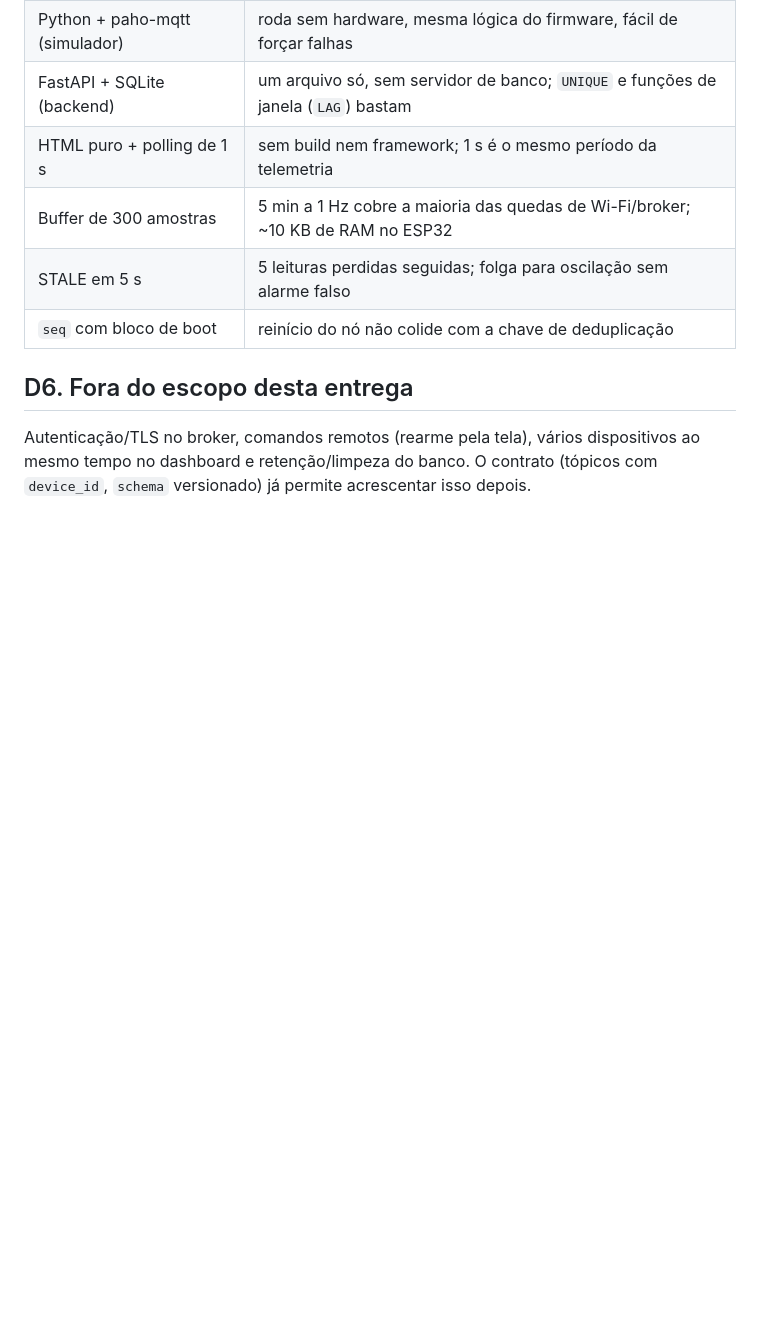
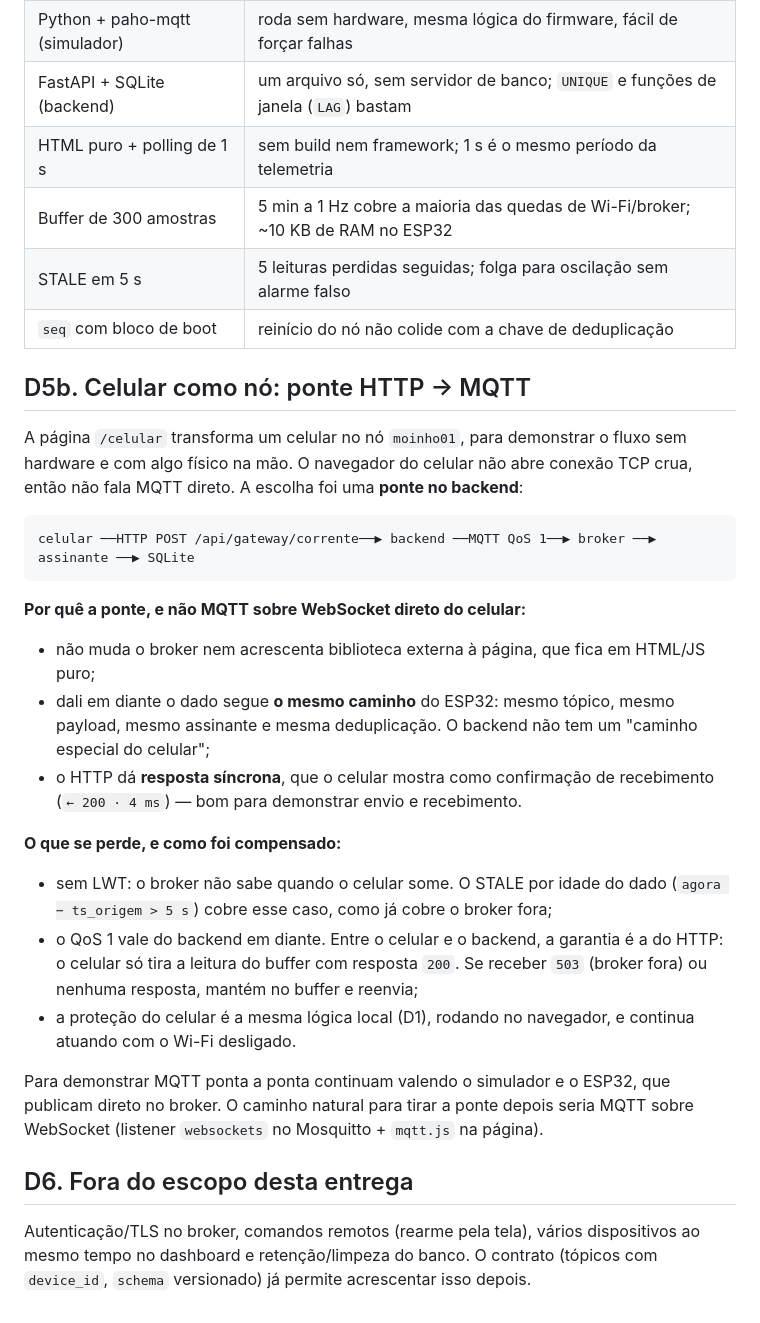
Before and after one commit to GianMarcosBoaretto/moinho-mqtt, a Markdown page: docs/DECISOES.md, the part around one of its changes. Rendered like a GitHub page; blank space fills up the shorter version.

````diff
--- a/docs/DECISOES.md
+++ b/docs/DECISOES.md
@@ -73,6 +106,36 @@ interessa ao processo é quando a corrente foi medida.
 | STALE em 5 s | 5 leituras perdidas seguidas; folga para oscilação sem alarme falso |
 | `seq` com bloco de boot | reinício do nó não colide com a chave de deduplicação |
 
+## D5b. Celular como nó: ponte HTTP → MQTT
+
+A página `/celular` transforma um celular no nó `moinho01`, para demonstrar o fluxo sem
+hardware e com algo físico na mão. O navegador do celular não abre conexão TCP crua, então
+não fala MQTT direto. A escolha foi uma **ponte no backend**:
+
+```
+celular ──HTTP POST /api/gateway/corrente──▶ backend ──MQTT QoS 1──▶ broker ──▶ assinante ──▶ SQLite
+```
+
+**Por quê a ponte, e não MQTT sobre WebSocket direto do celular:**
+- não muda o broker nem acrescenta biblioteca externa à página, que fica em HTML/JS puro;
+- dali em diante o dado segue **o mesmo caminho** do ESP32: mesmo tópico, mesmo payload,
+  mesmo assinante e mesma deduplicação. O backend não tem um "caminho especial do celular";
+- o HTTP dá **resposta síncrona**, que o celular mostra como confirmação de recebimento
+  (`← 200 · 4 ms`) — bom para demonstrar envio e recebimento.
+
+**O que se perde, e como foi compensado:**
+- sem LWT: o broker não sabe quando o celular some. O STALE por idade do dado
+  (`agora − ts_origem > 5 s`) cobre esse caso, como já cobre o broker fora;
+- o QoS 1 vale do backend em diante. Entre o celular e o backend, a garantia é a do HTTP:
+  o celular só tira a leitura do buffer com resposta `200`. Se receber `503` (broker fora)
+  ou nenhuma resposta, mantém no buffer e reenvia;
+- a proteção do celular é a mesma lógica local (D1), rodando no navegador, e continua
+  atuando com o Wi-Fi desligado.
+
+Para demonstrar MQTT ponta a ponta continuam valendo o simulador e o ESP32, que publicam
+direto no broker. O caminho natural para tirar a ponte depois seria MQTT sobre WebSocket
+(listener `websockets` no Mosquitto + `mqtt.js` na página).
+
 ## D6. Fora do escopo desta entrega
 
 Autenticação/TLS no broker, comandos remotos (rearme pela tela), vários dispositivos
````
Also changed, not shown: other parts of docs/DECISOES.md (+33 -0 lines), docs/ENTREGA.md (added, +61 -0 lines), docs/FALHA_COMUNICACAO.md (+15 -0 lines).
